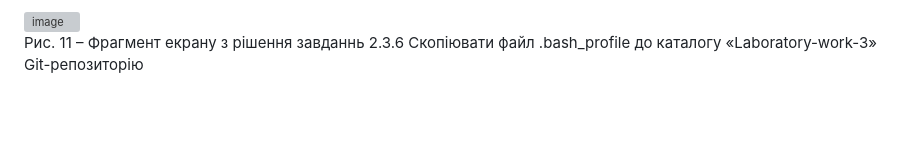
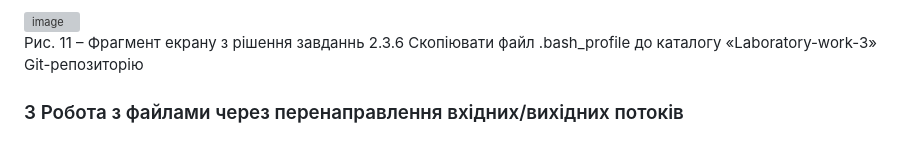
Before and after one commit to 9847589-max/AI253_Sverchkov, a Markdown page: Laboratory-work-3/README.md, the part around one of its changes. Drawn GitHub-style; blank space fills up the shorter version; grey boxes are pictures that could not be loaded.

```diff
--- a/Laboratory-work-3/README.md
+++ b/Laboratory-work-3/README.md
@@ -50,3 +66,8 @@
 <img width="415" height="37" alt="image" src="https://github.com/user-attachments/assets/85cf5171-da11-4e77-b6a0-989f66ac38b4" />
 
 Рис. 11 – Фрагмент екрану з рішення завданнь 2.3.6 Скопіювати файл .bash_profile до каталогу «Laboratory-work-3» Git-репозиторію
+
+
+
+
+### 3 Робота з файлами через перенаправлення вхідних/вихідних потоків
```
Also changed, not shown: other parts of Laboratory-work-3/README.md (+16 -0 lines).
